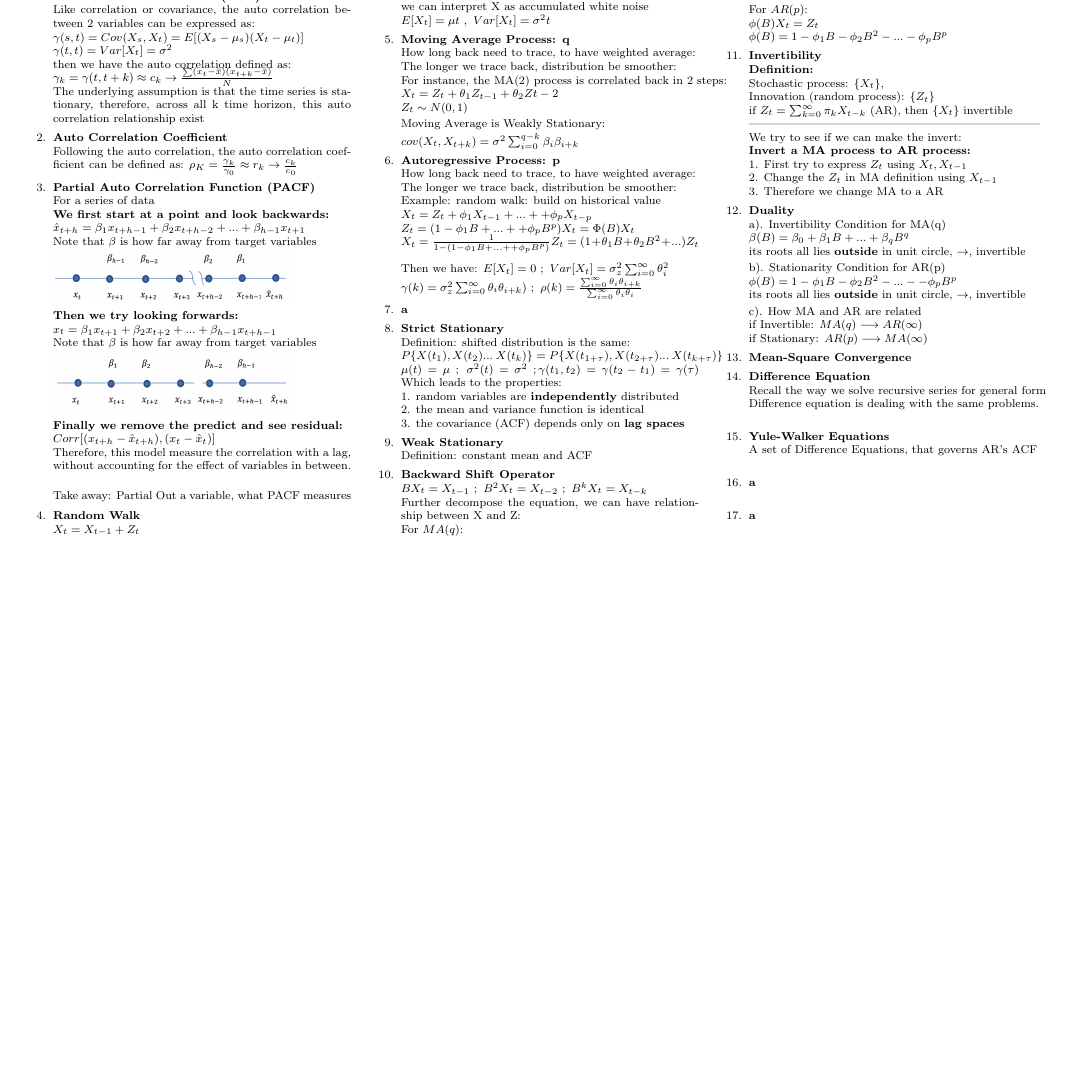
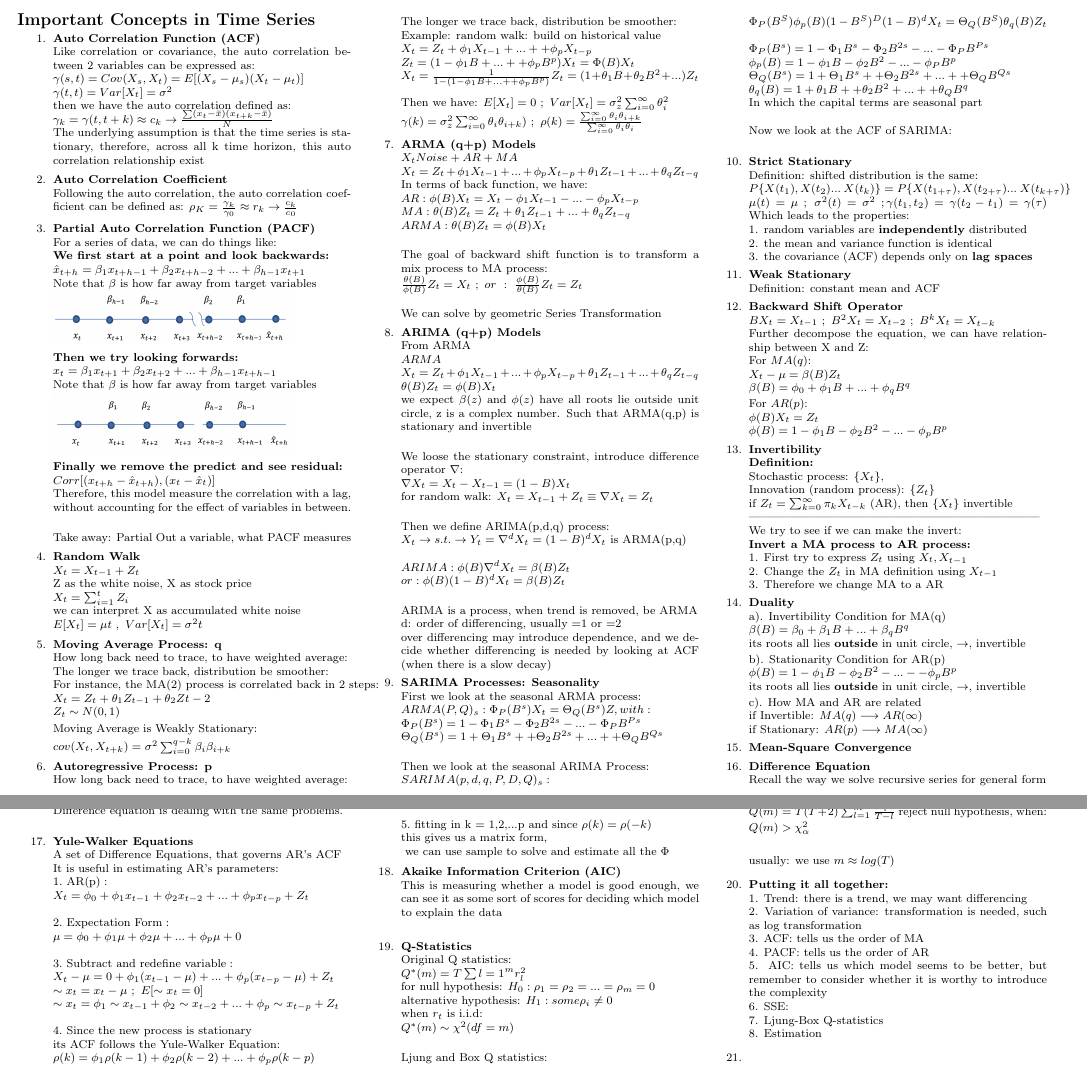
Before and after one commit to lazy-mind/Time-Series-Analysis, a LaTeX document (Time-Series-Analysis.tex): part of page 2 of 2 before the commit and two parts of pages 2 and 3 of 3 after it, the two joined at a grey line, cut at the place of the change, the shorter picture padded with empty space. Compiled offline with pdfLaTeX.

Commit message:
up to SARIMA

```diff
--- a/Time-Series-Analysis.tex
+++ b/Time-Series-Analysis.tex
@@ -9,7 +9,6 @@
 \usepackage{calc}
 \usepackage{ifthen}
 \usepackage[landscape]{geometry}
-\usepackage[colorlinks=true,citecolor=blue,linkcolor=blue]{hyperref}
 \usepackage[colorlinks=true,citecolor=blue,linkcolor=blue]{hyperref}
 \usepackage{graphicx}
 
@@ -170,7 +169,7 @@ Example: Temperature Data\\
   		$
 
   \item \textbf{Partial Auto Correlation Function (PACF)}\\
-  		For a series of data\\
+  		For a series of data, we can do things like:\\
   		\textbf{We first start at a point and look backwards:}\\
   		$
   		\hat x_{t+h} = \beta_1 x_{t+h-1} + \beta_2 x_{t+h-2} + ... + \beta_{h-1} x_{t+1}\\
@@ -234,7 +233,75 @@ Example: Temperature Data\\
 		$
 
 
-  \item \textbf{a}
+  \item \textbf{ARMA (q+p) Models}\\
+  		$
+  		X_t Noise + AR+MA\\
+  		X_t = Z_t + \phi_1 X_{t-1} +...+ \phi_p X_{t-p} + \theta_1Z_{t-1}+...+\theta_qZ_{t-q}
+  		$
+  		In terms of back function, we have:\\
+  		$
+  		AR: \phi(B)X_t = X_t - \phi_1X_{t-1}-...-\phi_pX_{t-p} \\
+  		MA: \theta(B)Z_t = Z_t + \theta_1Z_{t-1} +...+ \theta_qZ_{t-q}\\
+  		ARMA: \theta(B)Z_t = \phi(B)X_t
+  		$\\
+
+  		The goal of backward shift function is to transform a mix process to MA process:\\
+  		$
+  		\frac{\theta(B)}{\phi(B)}Z_t = X_t \ ;\ or\ :\ \frac{\phi(B)}{\theta(B)}Z_t = Z_t
+  		$\\
+
+  		We can solve by geometric Series Transformation
+
+  \item \textbf{ARIMA (q+p) Models}\\
+  		From ARMA\\
+  		$
+  		ARMA\\
+  		X_t = Z_t + \phi_1 X_{t-1} +...+ \phi_p X_{t-p} + \theta_1Z_{t-1}+...+\theta_qZ_{t-q}\\
+  		\theta(B)Z_t = \phi(B)X_t
+  		$\\
+  		we expect $\beta(z)$ and $\phi(z)$ have all roots lie outside unit circle, z is a complex number. Such that ARMA(q,p) is stationary and invertible\\
+
+  		We loose the stationary constraint, introduce difference operator $\nabla$:\\
+  		$
+  		\nabla X_t = X_t - X_{t-1} = (1-B)X_t\\
+  		\text{for random walk: }X_t = X_{t-1} + Z_t  \equiv \nabla X_t = Z_t
+  		$\\
+
+  		Then we define ARIMA(p,d,q) process:\\
+  		$
+  		X_t \rightarrow s.t. \rightarrow Y_t = \nabla^d X_t = (1-B)^d
+X_t \text{ is ARMA(p,q)}\\
+		\newline
+		ARIMA: \phi(B)\nabla^dX_t  = \beta(B)Z_t	\\
+		or:\phi(B)(1-B)^dX_t = \beta(B)Z_t
+		$\\
+
+  		ARIMA is a process, when trend is removed, be ARMA\\
+  		d: order of differencing, usually =1 or =2\\
+  		over differencing may introduce dependence, and we decide whether differencing is needed by looking at ACF (when there is a slow decay)
+
+  \item \textbf{SARIMA Processes: Seasonality}\\
+  		First we look at the seasonal ARMA process:\\
+  		$
+  		ARMA(P,Q)_s: \Phi_P(B^s)X_t = \Theta_Q(B^s)Z, with:\\
+  		\Phi_P(B^s) = 1 - \Phi_1B^s - \Phi_2B^{2s} - ... - \Phi_PB^{Ps}\\
+  		\Theta_Q(B^s) = 1+ \Theta_1B^{s} + + \Theta_2B^{2s} + ... + + \Theta_QB^{Qs}\\
+  		$
+
+  		Then we look at the seasonal ARIMA Process:\\
+  		$
+  		SARIMA(p,d,q,P,D,Q)_s :\\
+  		\Phi_P(B^{S})\phi_p(B)(1-B^S)^D(1-B)^dX_t = \Theta_Q(B^S)\theta_q(B)Z_t\\
+  		\newline
+  		\Phi_P(B^s) = 1 - \Phi_1B^s - \Phi_2B^{2s} - ... - \Phi_PB^{Ps}\\
+  		\phi_p(B) = 1 - \phi_1B - \phi_2B^{2} - ... - \phi_PB^{p}\\
+  		\Theta_Q(B^s) = 1+ \Theta_1B^{s} + + \Theta_2B^{2s} + ... + + \Theta_QB^{Qs}\\
+  		\theta_q(B) = 1+ \theta_1B + + \theta_2B^{2} + ... + + \theta_QB^{q}\\
+  		$
+  		In which the capital terms are seasonal part\\
+  		\newline
+  		Now we look at the ACF of SARIMA:\\
+
 
   \item \textbf{Strict Stationary}\\
 		Definition: shifted distribution is the same:\\
@@ -301,9 +368,62 @@ Example: Temperature Data\\
 
   \item \textbf{Yule-Walker Equations}\\
   		A set of Difference Equations, that governs AR's ACF\\
+  		It is useful in estimating AR's parameters:\\
+  		$
+  		1. \text{ AR(p)}: \\X_t = \phi_0 + \phi_1 x_{t-1} + \phi_2 x_{t-2} +...+\phi_p x_{t-p} + Z_t\\
+  		\newline
+  		2. \text{ Expectation Form}: \\ \mu = \phi_0+\phi_1 \mu +\phi_2 \mu + ... + \phi_p \mu + 0\\
+  		\newline
+  		3. \text{ Subtract and redefine variable}:\\
+  			X_t - \mu = 0 + \phi_1(x_{t-1}-\mu) + ... + \phi_p(x_{t-p}-\mu) + Z_t\\
+  			\sim x_t  = x_t - \mu \ ;\ E[\sim x_t = 0]\\
+  			\sim x_t  = \phi_1 \sim x_{t-1} + \phi_2 \sim x_{t-2} + ... + \phi_p \sim x_{t-p} + Z_t\\
+  		\newline
+  		4. \text{ Since the new process is stationary}\\
+  		\text{its ACF follows the Yule-Walker Equation:}\\
+  			\rho(k) = \phi_1 \rho(k-1) + \phi_2 \rho(k-2)+ ... +\phi_p \rho(k-p)\\
+  		\newline
+  		5. \text{ fitting in k = 1,2,...p and since }\rho(k) = \rho(-k)\\
+  			\text{this gives us a matrix form, }\\
+  			\text{ we can use sample to solve and estimate all the }\Phi
+  		$
 
-  \item \textbf{a}\\
-  \item \textbf{a}\\
+  \item \textbf{Akaike Information Criterion (AIC)}\\
+  		This is measuring whether a model is good enough, we can see it as some sort of scores for deciding which model to explain the data\\
+  \item \textbf{Q-Statistics}\\
+  		Original Q statistics:\\
+  		$
+  		Q^*(m) = T\sum{l=1}^m r_l^2\\
+  		\text{for null hypothesis: } H_0: \rho_1 = \rho_2 = ... = \rho_m = 0\\
+  		\text{alternative hypothesis: } H_1: some \rho_i \neq 0\\
+  		$
+  		when $r_t$ is i.i.d:\\
+  		$
+  		Q^*(m) \sim \chi^2(df = m)
+  		$\\
+
+  		Ljung and Box Q statistics:\\
+  		$
+  		Q(m) = T(T+2)\sum_{l=1}^m \frac{r_l^2}{T-l}
+  		$
+  		reject null hypothesis, when:\\
+  		$
+  		Q(m)>\chi^2_\alpha
+  		$\\
+
+  		usually: we use $m \approx log(T)$
+
+
+  \item \textbf{Putting it all together:}\\
+  		1. Trend: there is a trend, we may want differencing\\
+  		2. Variation of variance: transformation is needed, such as log transformation\\
+  		3. ACF: tells us the order of MA\\
+  		4. PACF: tells us the order of AR\\
+  		5. AIC: tells us which model seems to be better, but remember to consider whether it is worthy to introduce the complexity\\
+  		6. SSE:\\
+  		7. Ljung-Box Q-statistics\\
+  		8. Estimation
+  \item
 \end{enumerate}
 
 \end{multicols}
```
Also changed, not shown: Basics/Intro to package/Rplots.pdf, Time-Series-Analysis.pdf, 2 other files.
